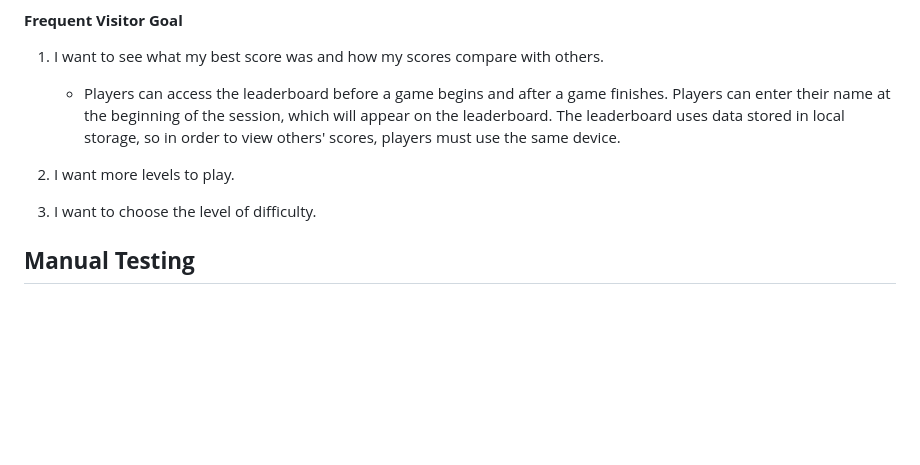
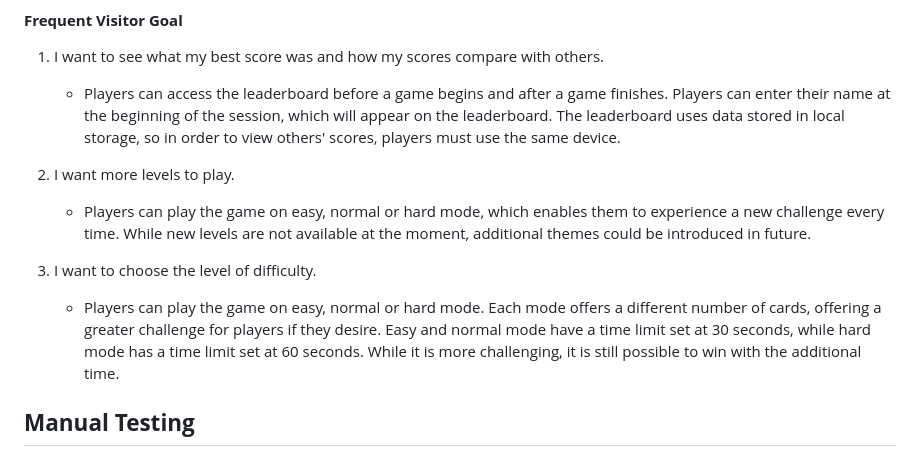
Before and after one commit to alicehillier/go-match-cats, a Markdown page: README-testing.md, the part around the change. Rendered like a GitHub page; blank space fills up the shorter version.

Commit message:
add to user stories in testing section of readme

```diff
--- a/README-testing.md
+++ b/README-testing.md
@@ -40,7 +40,10 @@
     - Players can access the leaderboard before a game begins and after a game finishes. Players can enter their name at the beginning of the session, which will appear on the leaderboard. The leaderboard uses data stored in local storage, so in order to view others' scores, players must use the same device.
 
 3. I want more levels to play.
+    - Players can play the game on easy, normal or hard mode, which enables them to experience a new challenge every time. While new levels are not available at the moment, additional themes could be introduced in future.
+
 4. I want to choose the level of difficulty.
+    - Players can play the game on easy, normal or hard mode. Each mode offers a different number of cards, offering a greater challenge for players if they desire. Easy and normal mode have a time limit set at 30 seconds, while hard mode has a time limit set at 60 seconds. While it is more challenging, it is still possible to win with the additional time.
 
 ## **Manual Testing**
 
```
